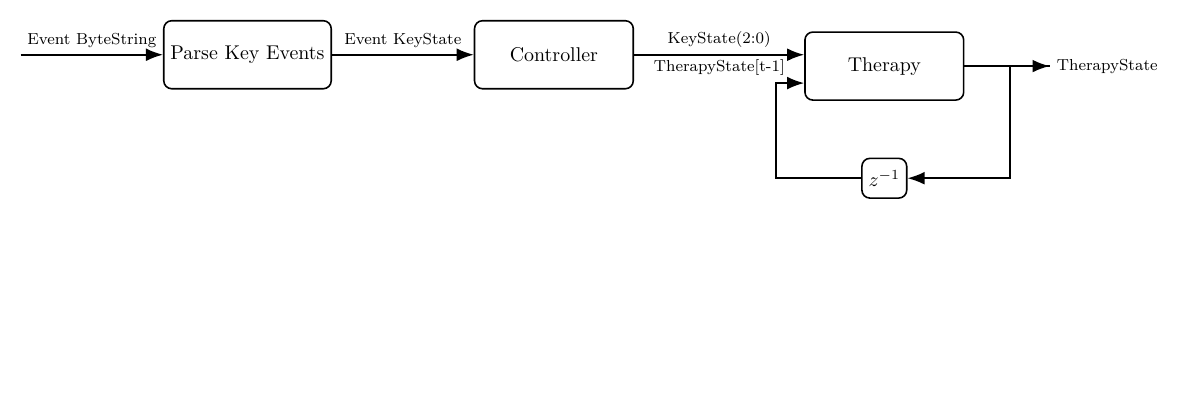
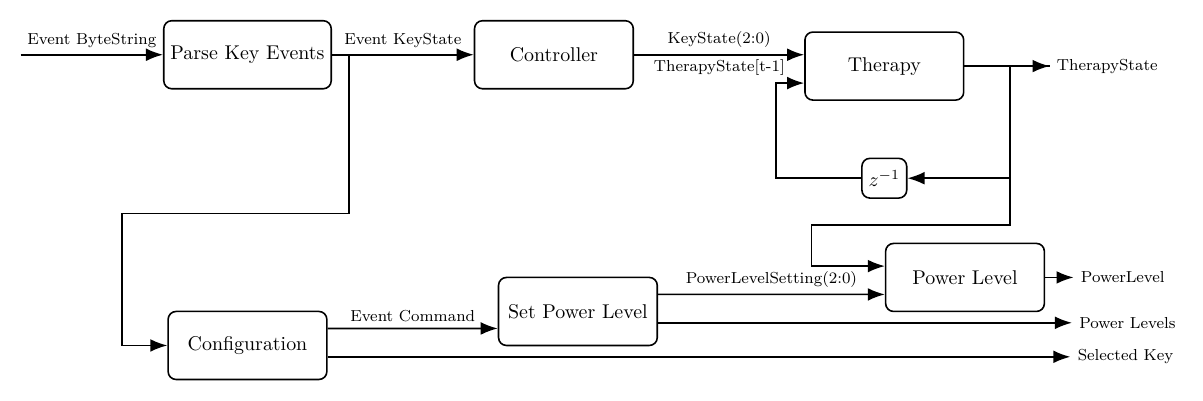
Before and after one commit to AmateurECE/yampa-experiments, a LaTeX figure (docs/ActivationSwitch-Design.tex): the whole page, the shorter picture padded with empty space. Compiled offline with pdfLaTeX.

Commit message:
activation-switch: Stage 2

```diff
--- a/docs/ActivationSwitch-Design.tex
+++ b/docs/ActivationSwitch-Design.tex
@@ -17,6 +17,9 @@
   \node[block, right=2.5cm of parser] (controller) {Controller};
   \node[block, right=3cm of controller, yshift=-0.2cm] (therapy) {Therapy};
   \node[block, minimum size=7mm, below=1cm of therapy] (delay) {$z^{-1}$};
+  \node[block, below=3.9cm of parser] (configuration) {Configuration};
+  \node[block, right=3cm of configuration, yshift=0.6cm] (setpowerlevel) {Set Power Level};
+  \node[block, right=4cm of setpowerlevel, yshift=0.6cm] (powerlevel) {Power Level};
 
   % Connections
   \draw[line] (-4,0) -- (parser.west) node[signal]{Event ByteString};
@@ -32,5 +35,14 @@
   \draw[line] (out) -- ++(-0.7,0)|- (delay.east);
   \draw[line] (delay.west) -| ++(-1.5,1.5) |- ([yshift=-0.3cm]therapy.west) node[signal, above, xshift=-1cm]{TherapyState[t-1]};
 
+  % Stage 2
+  \draw[line] ([xshift=0.3cm]parser.east) -- ++(0,-2.8) |- ++(-4,0) |- (configuration.west);
+  \draw[line] ([yshift=0.3cm]configuration.east) -- node[signal]{Event Command} ([yshift=-0.3cm]setpowerlevel.west);
+  \draw[line] ([yshift=0.3cm]setpowerlevel.east) -- node[signal]{PowerLevelSetting(2:0)} ([yshift=-0.3cm]powerlevel.west);
+  \draw[line] ([yshift=-0.2cm]setpowerlevel.east) -- ++(7.3,0) node[right, font=\footnotesize]{Power Levels};
+  \draw[line] ([xshift=-0.7cm]out) -- ++(0,-2.8) |- ++(-3.5,0) |- ([yshift=0.2cm]powerlevel.west);
+  \draw[line] (powerlevel.east) -- ++(0.5,0) node[right, font=\footnotesize]{PowerLevel};
+  \draw[line] ([yshift=-0.2cm]configuration.east) -- ++(13.1,0) node[right, font=\footnotesize]{Selected Key};
+
 \end{tikzpicture}
 \end{document}
```
Also changed, not shown: README.md, docs/ActivationSwitch-Design.png, 6 other files.
